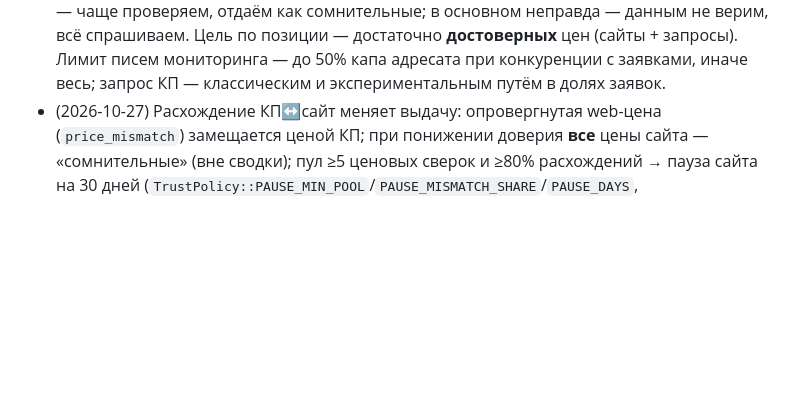
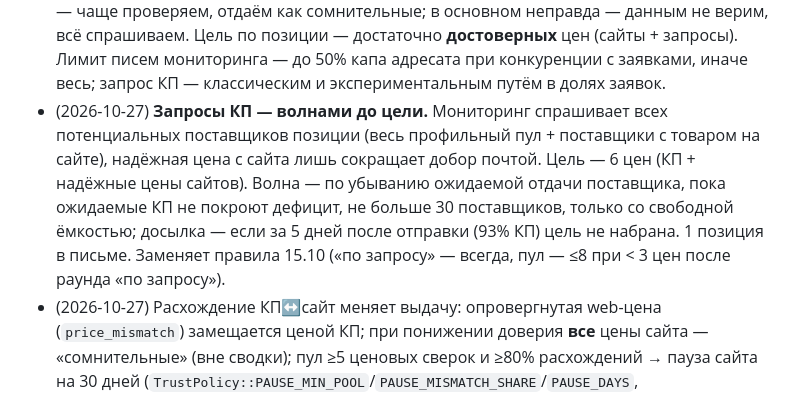
Before and after one commit to markyel/iqot-platform, a Markdown page: docs/monitoring-design.md, the part around the change. Drawn GitHub-style; blank space fills up the shorter version.

Commit message:
docs(monitoring): волны запросов КП до цели 6 цен (27.10.2026)
Co-Authored-By: Claude Opus 5.5 <noreply@anthropic.com>

```diff
--- a/docs/monitoring-design.md
+++ b/docs/monitoring-design.md
@@ -293,6 +293,7 @@ LazyLift — первый потребитель: вместо потока ме
 - (2026-10-14) Свежесть по умолчанию: цены с сайтов — 14 дней, из КП — 60 дней, целевая свежесть программы — 30 дней.
 - (2026-10-14) Клиент видит **всё**, включая конкретную страницу поставщика. У каждой цены в отчёте признаки: **Web-цена**, **Получено подтверждение цены по почте**, **Есть КП / счёт** (§4.7).
 - (2026-10-27) Суть мониторинга — держать актуальные цены по большому списку. Три уровня доверия: доверенный сайт — берём его цены, писем почти нет; иногда ошибается — чаще проверяем, отдаём как сомнительные; в основном неправда — данным не верим, всё спрашиваем. Цель по позиции — достаточно **достоверных** цен (сайты + запросы). Лимит писем мониторинга — до 50% капа адресата при конкуренции с заявками, иначе весь; запрос КП — классическим и экспериментальным путём в долях заявок.
+- (2026-10-27) **Запросы КП — волнами до цели.** Мониторинг спрашивает всех потенциальных поставщиков позиции (весь профильный пул + поставщики с товаром на сайте), надёжная цена с сайта лишь сокращает добор почтой. Цель — 6 цен (КП + надёжные цены сайтов). Волна — по убыванию ожидаемой отдачи поставщика, пока ожидаемые КП не покроют дефицит, не больше 30 поставщиков, только со свободной ёмкостью; досылка — если за 5 дней после отправки (93% КП) цель не набрана. 1 позиция в письме. Заменяет правила 15.10 («по запросу» — всегда, пул — ≤8 при < 3 цен после раунда «по запросу»).
 - (2026-10-27) Расхождение КП↔сайт меняет выдачу: опровергнутая web-цена (`price_mismatch`) замещается ценой КП; при понижении доверия **все** цены сайта — «сомнительные» (вне сводки); пул ≥5 ценовых сверок и ≥80% расхождений → пауза сайта на 30 дней (`TrustPolicy::PAUSE_MIN_POOL`/`PAUSE_MISMATCH_SHARE`/`PAUSE_DAYS`, `blocked_reason=verify_mismatch`). API-флаги источника: `doubtful`, `web_superseded` (§2.2, §4.7).
 
 ## 11a. Тарификация мониторинга (решение 2026-10-14)
```
Also changed, not shown: CLAUDE.md (+2 -1 lines).
